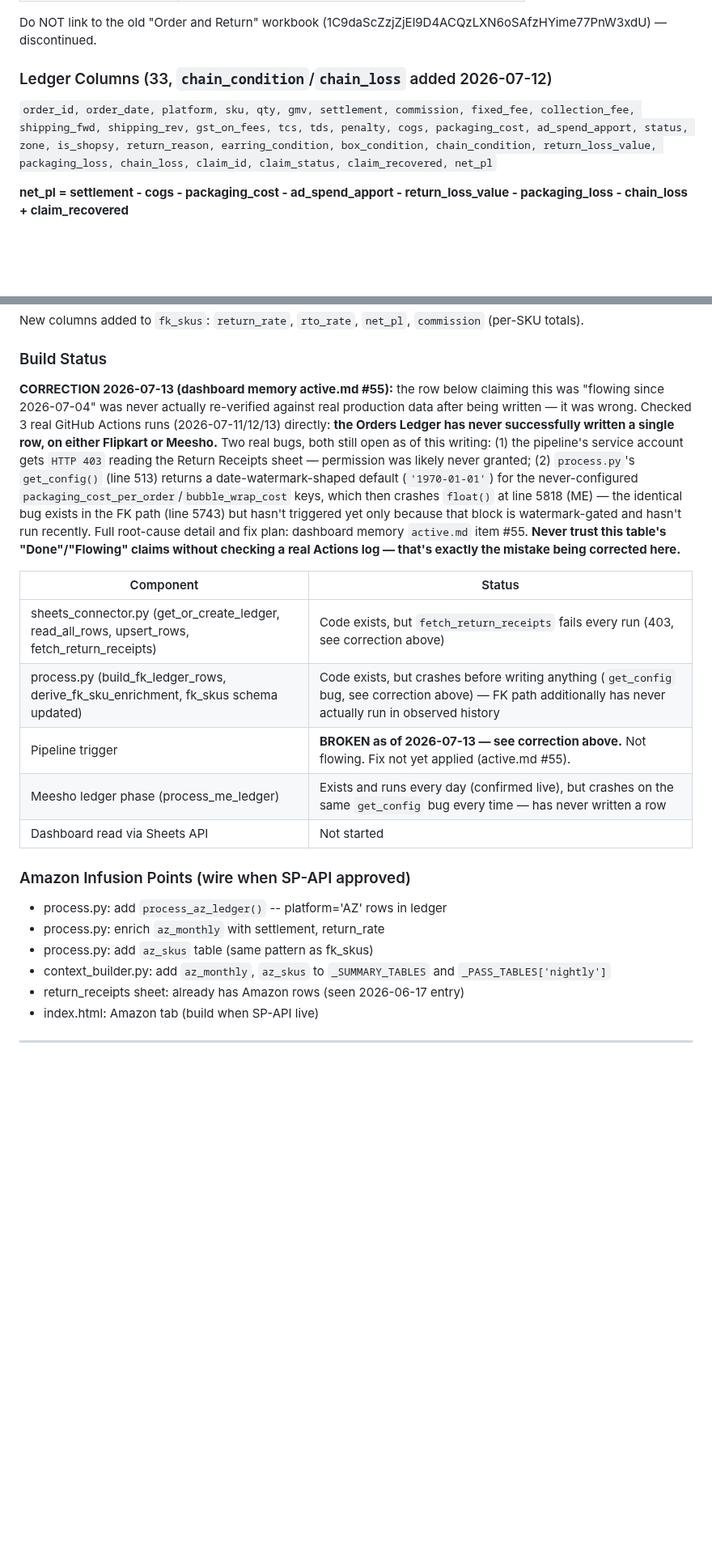
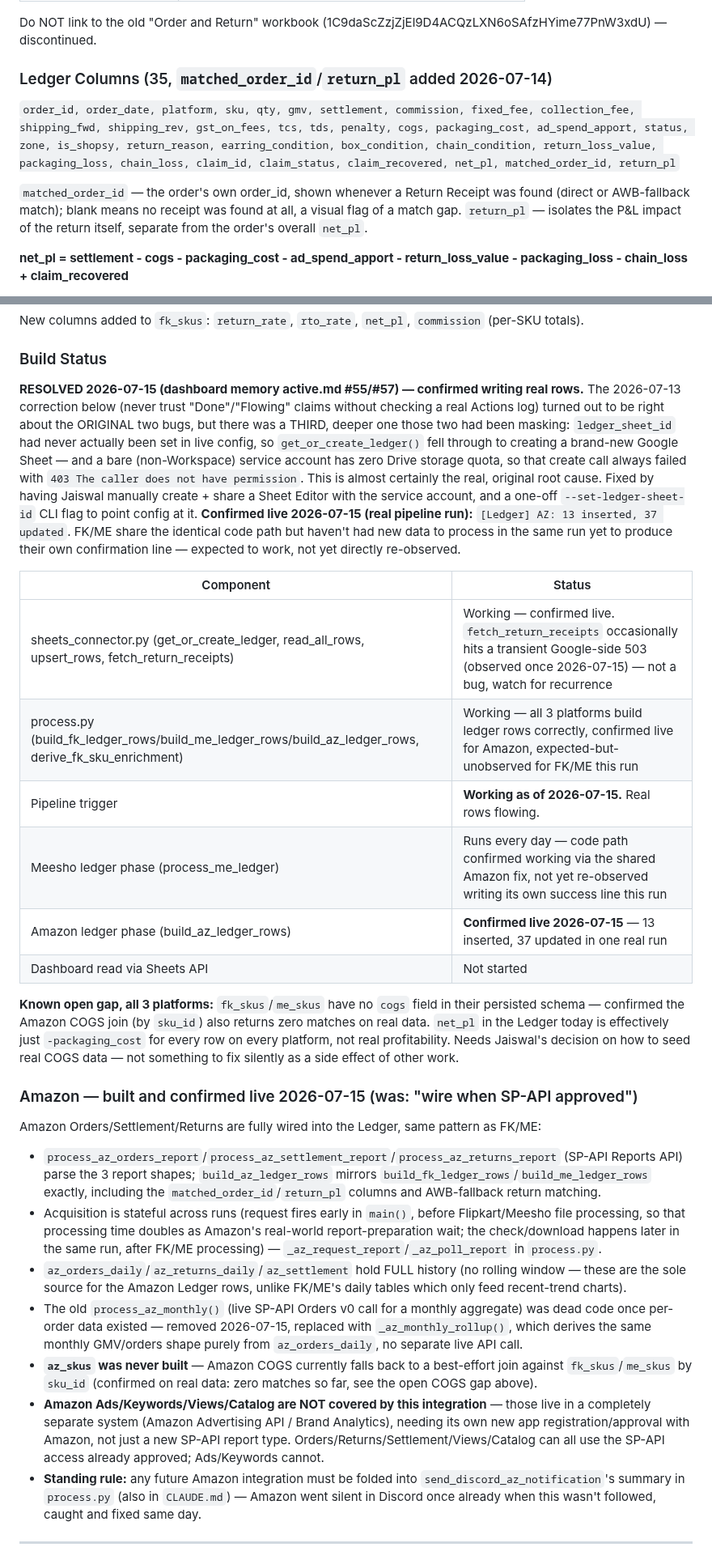
Before and after one commit to Rumeein/rumee-dashboard, a Markdown page: DOCS.md, 2 parts joined by grey strips. Shown at 81% size. GitHub-like rendering; blank space fills up the shorter version.

```diff
--- a/DOCS.md
+++ b/DOCS.md
@@ -1259,9 +1262,11 @@ Firestore monthly doc pattern breaks at ~100 orders/day (1 MB doc limit). Google
 
 Do NOT link to the old "Order and Return" workbook (1C9daScZzjZjEl9D4ACQzLXN6oSAfzHYime77PnW3xdU) — discontinued.
 
-### Ledger Columns (33, `chain_condition`/`chain_loss` added 2026-07-12)
-
-`order_id, order_date, platform, sku, qty, gmv, settlement, commission, fixed_fee, collection_fee, shipping_fwd, shipping_rev, gst_on_fees, tcs, tds, penalty, cogs, packaging_cost, ad_spend_apport, status, zone, is_shopsy, return_reason, earring_condition, box_condition, chain_condition, return_loss_value, packaging_loss, chain_loss, claim_id, claim_status, claim_recovered, net_pl`
+### Ledger Columns (35, `matched_order_id`/`return_pl` added 2026-07-14)
+
+`order_id, order_date, platform, sku, qty, gmv, settlement, commission, fixed_fee, collection_fee, shipping_fwd, shipping_rev, gst_on_fees, tcs, tds, penalty, cogs, packaging_cost, ad_spend_apport, status, zone, is_shopsy, return_reason, earring_condition, box_condition, chain_condition, return_loss_value, packaging_loss, chain_loss, claim_id, claim_status, claim_recovered, net_pl, matched_order_id, return_pl`
+
+`matched_order_id` — the order's own order_id, shown whenever a Return Receipt was found (direct or AWB-fallback match); blank means no receipt was found at all, a visual flag of a match gap. `return_pl` — isolates the P&L impact of the return itself, separate from the order's overall `net_pl`.
 
 **net_pl = settlement - cogs - packaging_cost - ad_spend_apport - return_loss_value - packaging_loss - chain_loss + claim_recovered**
 
@@ -1297,24 +1302,29 @@ New columns added to `fk_skus`: `return_rate`, `rto_rate`, `net_pl`, `commission
 
 ### Build Status
 
-**CORRECTION 2026-07-13 (dashboard memory active.md #55):** the row below claiming this was "flowing since 2026-07-04" was never actually re-verified against real production data after being written — it was wrong. Checked 3 real GitHub Actions runs (2026-07-11/12/13) directly: **the Orders Ledger has never successfully written a single row, on either Flipkart or Meesho.** Two real bugs, both still open as of this writing: (1) the pipeline's service account gets `HTTP 403` reading the Return Receipts sheet — permission was likely never granted; (2) `process.py`'s `get_config()` (line 513) returns a date-watermark-shaped default (`'1970-01-01'`) for the never-configured `packaging_cost_per_order`/`bubble_wrap_cost` keys, which then crashes `float()` at line 5818 (ME) — the identical bug exists in the FK path (line 5743) but hasn't triggered yet only because that block is watermark-gated and hasn't run recently. Full root-cause detail and fix plan: dashboard memory `active.md` item #55. **Never trust this table's "Done"/"Flowing" claims without checking a real Actions log — that's exactly the mistake being corrected here.**
+**RESOLVED 2026-07-15 (dashboard memory active.md #55/#57) — confirmed writing real rows.** The 2026-07-13 correction below (never trust "Done"/"Flowing" claims without checking a real Actions log) turned out to be right about the ORIGINAL two bugs, but there was a THIRD, deeper one those two had been masking: `ledger_sheet_id` had never actually been set in live config, so `get_or_create_ledger()` fell through to creating a brand-new Google Sheet — and a bare (non-Workspace) service account has zero Drive storage quota, so that create call always failed with `403 The caller does not have permission`. This is almost certainly the real, original root cause. Fixed by having Jaiswal manually create + share a Sheet Editor with the service account, and a one-off `--set-ledger-sheet-id` CLI flag to point config at it. **Confirmed live 2026-07-15 (real pipeline run):** `[Ledger] AZ: 13 inserted, 37 updated`. FK/ME share the identical code path but haven't had new data to process in the same run yet to produce their own confirmation line — expected to work, not yet directly re-observed.
 
 | Component | Status |
 |---|---|
-| sheets_connector.py (get_or_create_ledger, read_all_rows, upsert_rows, fetch_return_receipts) | Code exists, but `fetch_return_receipts` fails every run (403, see correction above) |
-| process.py (build_fk_ledger_rows, derive_fk_sku_enrichment, fk_skus schema updated) | Code exists, but crashes before writing anything (`get_config` bug, see correction above) — FK path additionally has never actually run in observed history |
-| Pipeline trigger | **BROKEN as of 2026-07-13 — see correction above.** Not flowing. Fix not yet applied (active.md #55). |
-| Meesho ledger phase (process_me_ledger) | Exists and runs every day (confirmed live), but crashes on the same `get_config` bug every time — has never written a row |
+| sheets_connector.py (get_or_create_ledger, read_all_rows, upsert_rows, fetch_return_receipts) | Working — confirmed live. `fetch_return_receipts` occasionally hits a transient Google-side 503 (observed once 2026-07-15) — not a bug, watch for recurrence |
+| process.py (build_fk_ledger_rows/build_me_ledger_rows/build_az_ledger_rows, derive_fk_sku_enrichment) | Working — all 3 platforms build ledger rows correctly, confirmed live for Amazon, expected-but-unobserved for FK/ME this run |
+| Pipeline trigger | **Working as of 2026-07-15.** Real rows flowing. |
+| Meesho ledger phase (process_me_ledger) | Runs every day — code path confirmed working via the shared Amazon fix, not yet re-observed writing its own success line this run |
+| Amazon ledger phase (build_az_ledger_rows) | **Confirmed live 2026-07-15** — 13 inserted, 37 updated in one real run |
 | Dashboard read via Sheets API | Not started |
 
-### Amazon Infusion Points (wire when SP-API approved)
-
-- process.py: add `process_az_ledger()` -- platform='AZ' rows in ledger
-- process.py: enrich `az_monthly` with settlement, return_rate
-- process.py: add `az_skus` table (same pattern as fk_skus)
-- context_builder.py: add `az_monthly`, `az_skus` to `_SUMMARY_TABLES` and `_PASS_TABLES['nightly']`
-- return_receipts sheet: already has Amazon rows (seen 2026-06-17 entry)
-- index.html: Amazon tab (build when SP-API live)
+**Known open gap, all 3 platforms:** `fk_skus`/`me_skus` have no `cogs` field in their persisted schema — confirmed the Amazon COGS join (by `sku_id`) also returns zero matches on real data. `net_pl` in the Ledger today is effectively just `-packaging_cost` for every row on every platform, not real profitability. Needs Jaiswal's decision on how to seed real COGS data — not something to fix silently as a side effect of other work.
+
+### Amazon — built and confirmed live 2026-07-15 (was: "wire when SP-API approved")
+
+Amazon Orders/Settlement/Returns are fully wired into the Ledger, same pattern as FK/ME:
+- `process_az_orders_report`/`process_az_settlement_report`/`process_az_returns_report` (SP-API Reports API) parse the 3 report shapes; `build_az_ledger_rows` mirrors `build_fk_ledger_rows`/`build_me_ledger_rows` exactly, including the `matched_order_id`/`return_pl` columns and AWB-fallback return matching.
+- Acquisition is stateful across runs (request fires early in `main()`, before Flipkart/Meesho file processing, so that processing time doubles as Amazon's real-world report-preparation wait; the check/download happens later in the same run, after FK/ME processing) — `_az_request_report`/`_az_poll_report` in `process.py`.
+- `az_orders_daily`/`az_returns_daily`/`az_settlement` hold FULL history (no rolling window — these are the sole source for the Amazon Ledger rows, unlike FK/ME's daily tables which only feed recent-trend charts).
+- The old `process_az_monthly()` (live SP-API Orders v0 call for a monthly aggregate) was dead code once per-order data existed — removed 2026-07-15, replaced with `_az_monthly_rollup()`, which derives the same monthly GMV/orders shape purely from `az_orders_daily`, no separate live API call.
+- **`az_skus` was never built** — Amazon COGS currently falls back to a best-effort join against `fk_skus`/`me_skus` by `sku_id` (confirmed on real data: zero matches so far, see the open COGS gap above).
+- **Amazon Ads/Keywords/Views/Catalog are NOT covered by this integration** — those live in a completely separate system (Amazon Advertising API / Brand Analytics), needing its own new app registration/approval with Amazon, not just a new SP-API report type. Orders/Returns/Settlement/Views/Catalog can all use the SP-API access already approved; Ads/Keywords cannot.
+- **Standing rule:** any future Amazon integration must be folded into `send_discord_az_notification`'s summary in `process.py` (also in `CLAUDE.md`) — Amazon went silent in Discord once already when this wasn't followed, caught and fixed same day.
 
 ---
 
```
Also changed, not shown: other parts of DOCS.md (+15 -12 lines).
